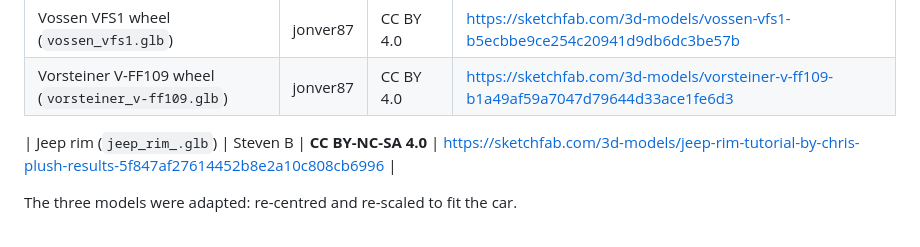
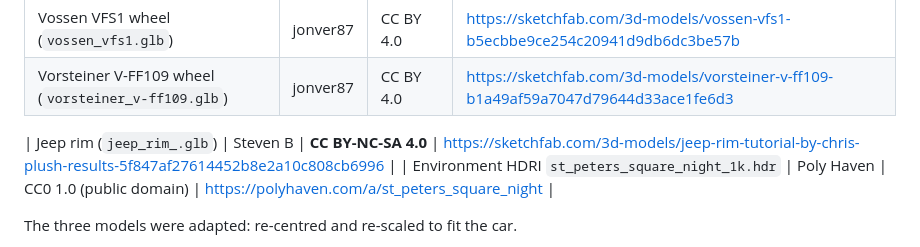
Before and after one commit to netseek/impulse-home, a Markdown page: THIRD_PARTY.md, the part around the change. Rendered like a GitHub page.

Commit message:
docs: credit the Poly Haven HDRI
Co-Authored-By: Claude Sonnet 5.5 <noreply@anthropic.com>

```diff
--- a/THIRD_PARTY.md
+++ b/THIRD_PARTY.md
@@ -29,6 +29,7 @@ They are credited here because their licenses require it.
 | Vorsteiner V-FF109 wheel (`vorsteiner_v-ff109.glb`) | jonver87 | CC BY 4.0 | https://sketchfab.com/3d-models/vorsteiner-v-ff109-b1a49af59a7047d79644d33ace1fe6d3 |
 
 | Jeep rim (`jeep_rim_.glb`) | Steven B | **CC BY-NC-SA 4.0** | https://sketchfab.com/3d-models/jeep-rim-tutorial-by-chris-plush-results-5f847af27614452b8e2a10c808cb6996 |
+| Environment HDRI `st_peters_square_night_1k.hdr` | Poly Haven | CC0 1.0 (public domain) | https://polyhaven.com/a/st_peters_square_night |
 
 The three models were adapted: re-centred and re-scaled to fit the car.
 
```
